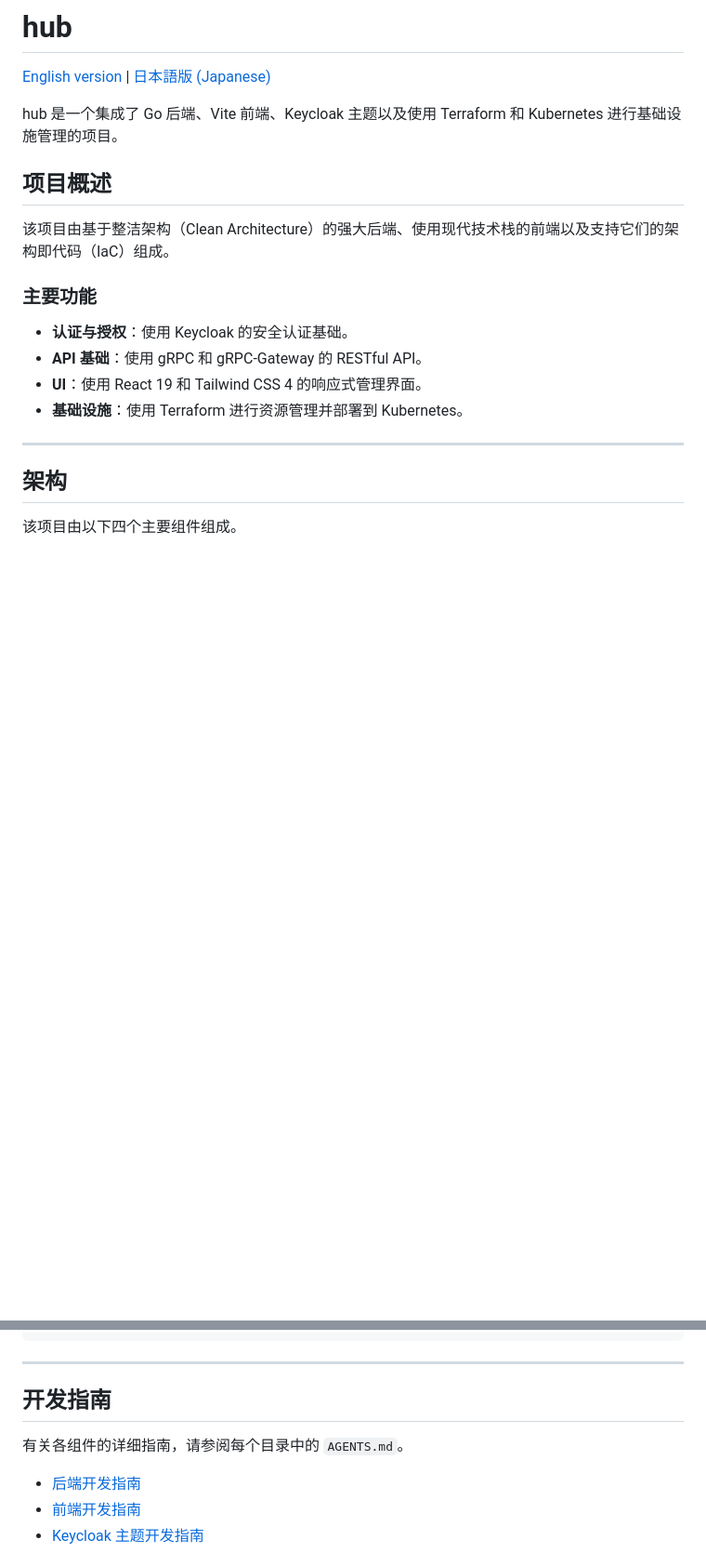
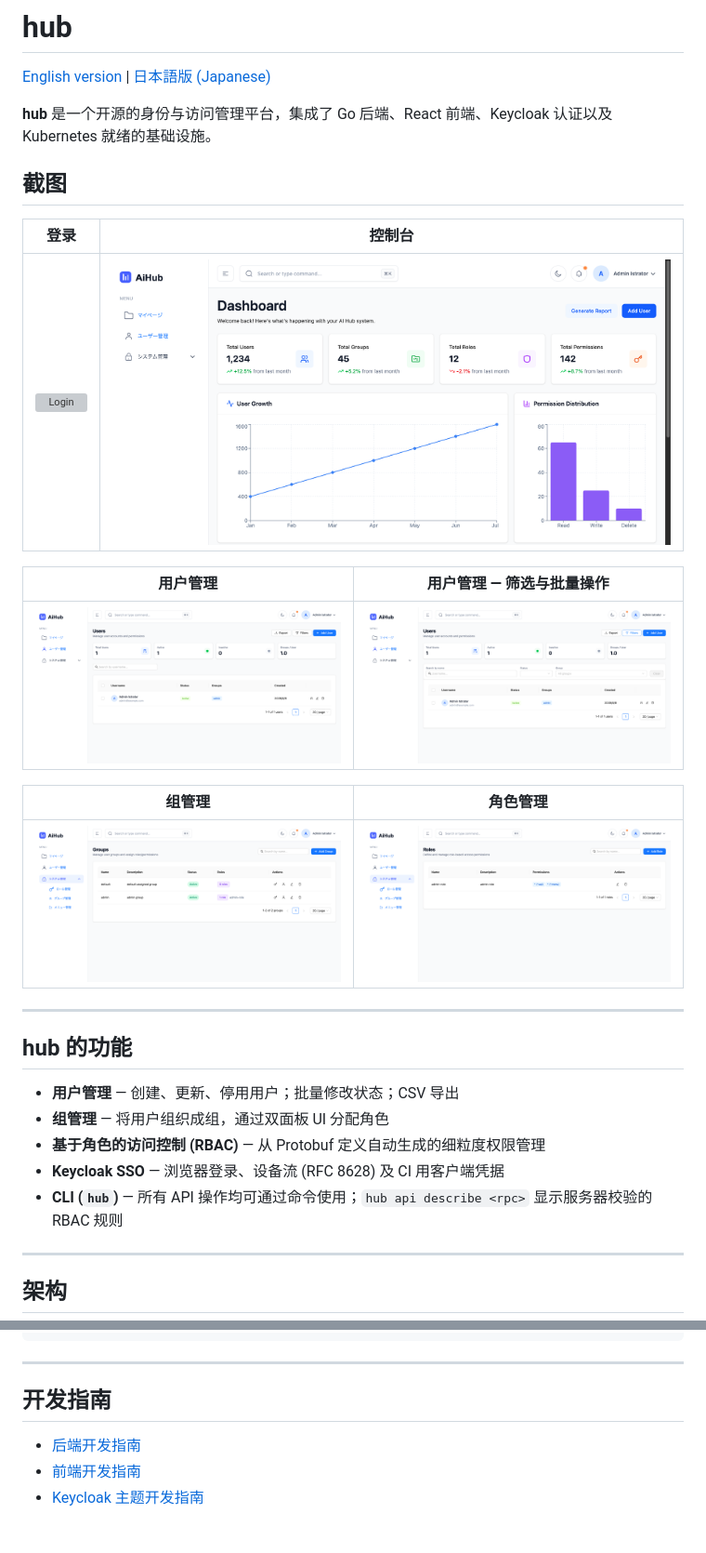
Before and after one commit to linzhengen/hub, a Markdown page: README.zh.md, 2 parts joined by grey strips. Shown at 93% size. Drawn GitHub-style; pictures changed too: docs/screenshots/dashboard.png (added), docs/screenshots/groups.png (added), docs/screenshots/roles.png (added); blank space fills up the shorter version; grey boxes are pictures that could not be loaded.

Commit message:
docs: overhaul README with screenshots and clearer structure
Co-Authored-By: Claude Sonnet 4.6 <noreply@anthropic.com>

````diff
--- a/README.zh.md
+++ b/README.zh.md
@@ -2,23 +2,35 @@
 
 [English version](README.md) | [日本語版 (Japanese)](README.ja.md)
 
-hub 是一个集成了 Go 后端、Vite 前端、Keycloak 主题以及使用 Terraform 和 Kubernetes 进行基础设施管理的项目。
+**hub** 是一个开源的身份与访问管理平台，集成了 Go 后端、React 前端、Keycloak 认证以及 Kubernetes 就绪的基础设施。
 
-## 项目概述
+## 截图
 
-该项目由基于整洁架构（Clean Architecture）的强大后端、使用现代技术栈的前端以及支持它们的架构即代码（IaC）组成。
+| 登录 | 控制台 |
+|:---:|:---:|
+| ![Login](docs/screenshots/keycloak-login.png) | ![Dashboard](docs/screenshots/dashboard.png) |
 
-### 主要功能
-- **认证与授权**：使用 Keycloak 的安全认证基础。
-- **API 基础**：使用 gRPC 和 gRPC-Gateway 的 RESTful API。
-- **UI**：使用 React 19 和 Tailwind CSS 4 的响应式管理界面。
-- **基础设施**：使用 Terraform 进行资源管理并部署到 Kubernetes。
+| 用户管理 | 用户管理 — 筛选与批量操作 |
+|:---:|:---:|
+| ![Users](docs/screenshots/users.png) | ![Users Filters](docs/screenshots/users-filters.png) |
+
+| 组管理 | 角色管理 |
+|:---:|:---:|
+| ![Groups](docs/screenshots/groups.png) | ![Roles](docs/screenshots/roles.png) |
+
+---
+
+## hub 的功能
+
+- **用户管理** — 创建、更新、停用用户；批量修改状态；CSV 导出
+- **组管理** — 将用户组织成组，通过双面板 UI 分配角色
+- **基于角色的访问控制 (RBAC)** — 从 Protobuf 定义自动生成的细粒度权限管理
+- **Keycloak SSO** — 浏览器登录、设备流 (RFC 8628) 及 CI 用客户端凭据
+- **CLI (`hub`)** — 所有 API 操作均可通过命令使用；`hub api describe <rpc>` 显示服务器校验的 RBAC 规则
 
 ---
 
 ## 架构
-
-该项目由以下四个主要组件组成。
 
 ```mermaid
 graph TD
@@ -171,8 +198,6 @@ hub auth token
 
 ## 开发指南
 
-有关各组件的详细指南，请参阅每个目录中的 `AGENTS.md`。
-
 - [后端开发指南](server/AGENTS.md)
 - [前端开发指南](ui/web/AGENTS.md)
 - [Keycloak 主题开发指南](ui/keycloak-theme/AGENTS.md)
````
Also changed, not shown: other parts of README.zh.md (+57 -42 lines), README.ja.md (+78 -53 lines), README.md (+91 -66 lines), 1 other file.
